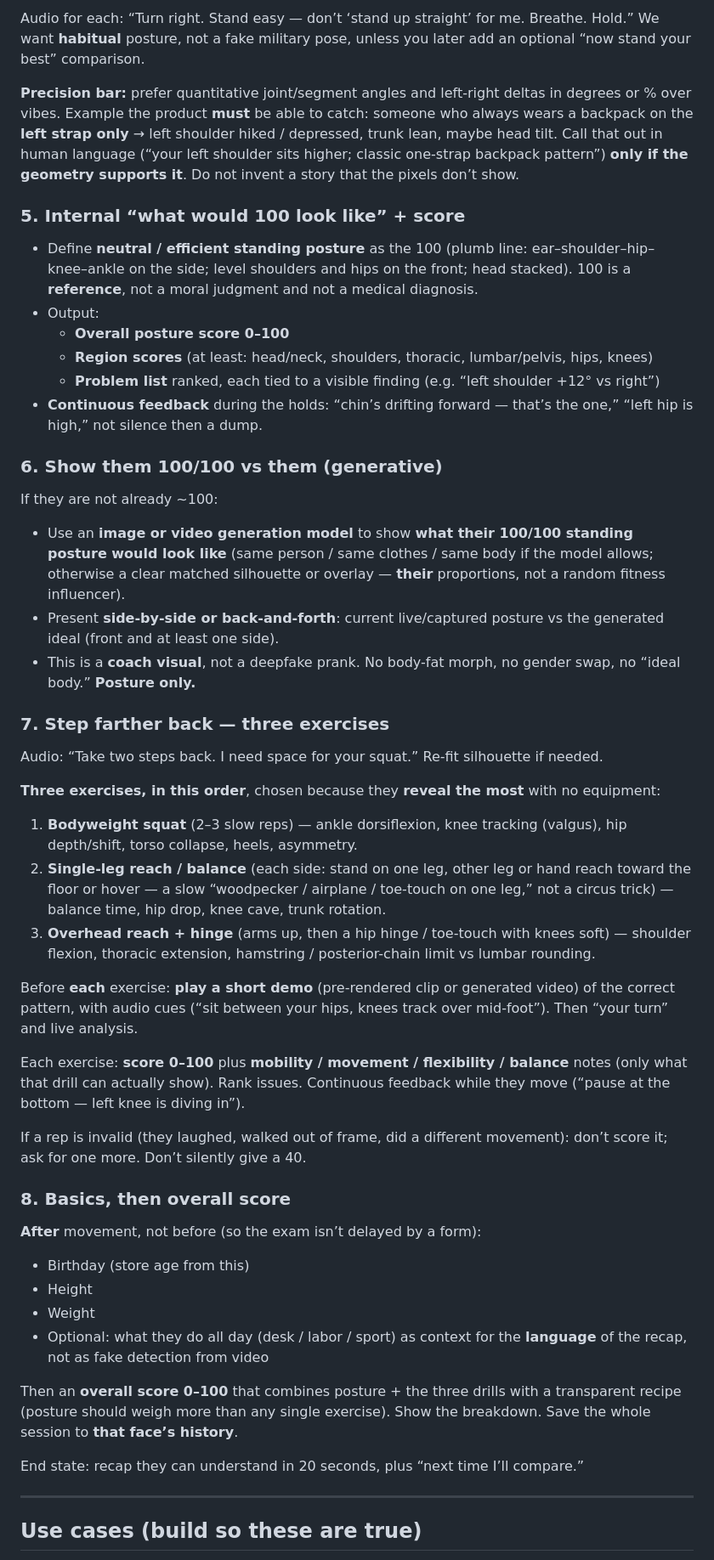
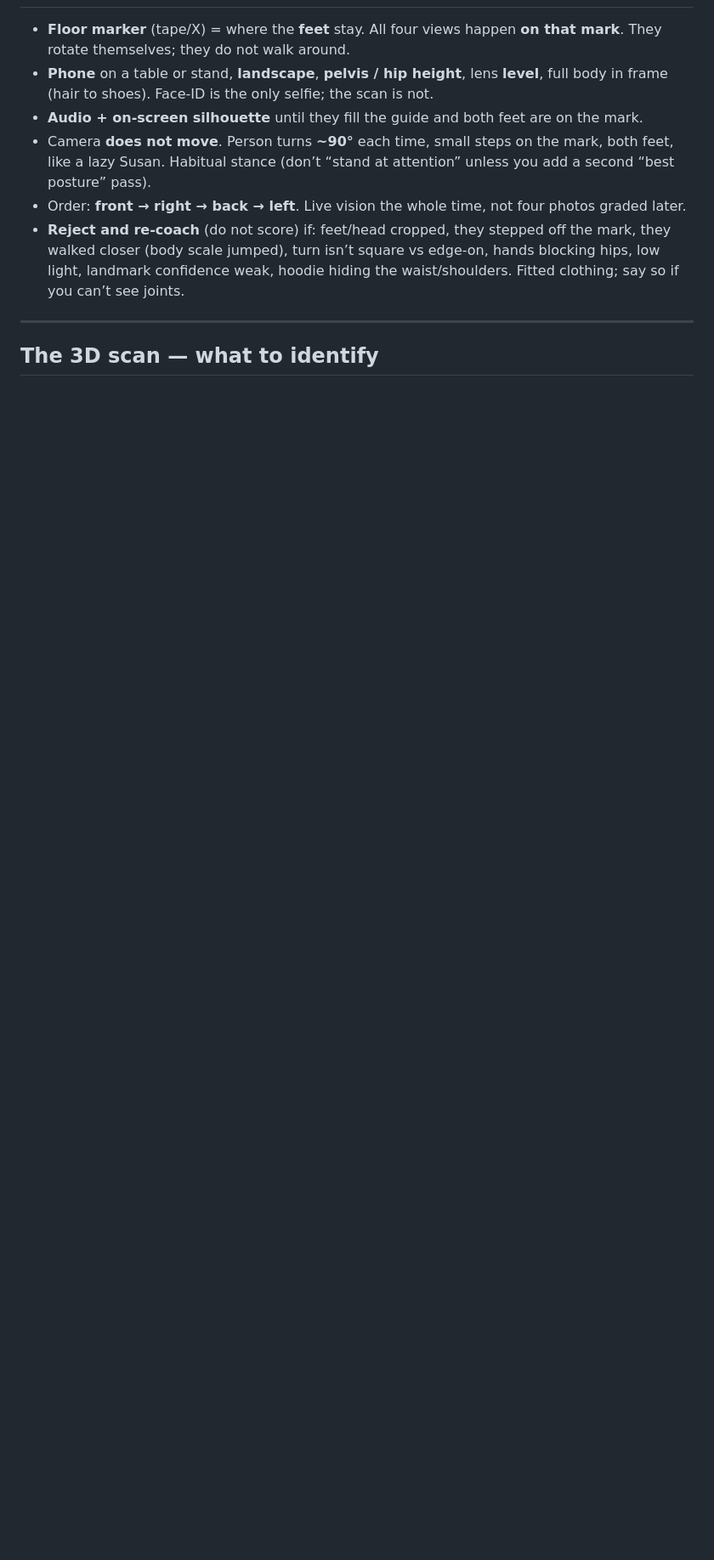
Before and after one commit to jerryzhang04/align, a Markdown page: README.md, the part around one of its changes. Shown at 85% size. GitHub-like rendering; blank space fills up the shorter version.

```diff
--- a/README.md
+++ b/README.md
@@ -51,54 +17,11 @@ Order:
-Audio for each: “Turn right. Stand easy — don’t ‘stand up straight’ for me. Breathe. Hold.” We want **habitual** posture, not a fake military pose, unless you later add an optional “now stand your best” comparison.
-
-**Precision bar:** prefer quantitative joint/segment angles and left-right deltas in degrees or % over vibes. Example the product **must** be able to catch: someone who always wears a backpack on the **left strap only** → left shoulder hiked / depressed, trunk lean, maybe head tilt. Call that out in human language (“your left shoulder sits higher; classic one-strap backpack pattern”) **only if the geometry supports it**. Do not invent a story that the pixels don’t show.
-
-### 5. Internal “what would 100 look like” + score
-
-- Define **neutral / efficient standing posture** as the 100 (plumb line: ear–shoulder–hip–knee–ankle on the side; level shoulders and hips on the front; head stacked). 100 is a **reference**, not a moral judgment and not a medical diagnosis.
-- Output:
-  - **Overall posture score 0–100**
-  - **Region scores** (at least: head/neck, shoulders, thoracic, lumbar/pelvis, hips, knees)
-  - **Problem list** ranked, each tied to a visible finding (e.g. “left shoulder +12° vs right”)
-- **Continuous feedback** during the holds: “chin’s drifting forward — that’s the one,” “left hip is high,” not silence then a dump.
-
-### 6. Show them 100/100 vs them (generative)
-
-If they are not already ~100:
-
-- Use an **image or video generation model** to show **what their 100/100 standing posture would look like** (same person / same clothes / same body if the model allows; otherwise a clear matched silhouette or overlay — **their** proportions, not a random fitness influencer).
-- Present **side-by-side or back-and-forth**: current live/captured posture vs the generated ideal (front and at least one side).
-- This is a **coach visual**, not a deepfake prank. No body-fat morph, no gender swap, no “ideal body.” **Posture only.**
-
-### 7. Step farther back — three exercises
-
-Audio: “Take two steps back. I need space for your squat.” Re-fit silhouette if needed.
-
-**Three exercises, in this order**, chosen because they **reveal the most** with no equipment:
-
-1. **Bodyweight squat** (2–3 slow reps) — ankle dorsiflexion, knee tracking (valgus), hip depth/shift, torso collapse, heels, asymmetry.
-2. **Single-leg reach / balance** (each side: stand on one leg, other leg or hand reach toward the floor or hover — a slow “woodpecker / airplane / toe-touch on one leg,” not a circus trick) — balance time, hip drop, knee cave, trunk rotation.
-3. **Overhead reach + hinge** (arms up, then a hip hinge / toe-touch with knees soft) — shoulder flexion, thoracic extension, hamstring / posterior-chain limit vs lumbar rounding.
-
-Before **each** exercise: **play a short demo** (pre-rendered clip or generated video) of the correct pattern, with audio cues (“sit between your hips, knees track over mid-foot”). Then “your turn” and live analysis.
-
-Each exercise: **score 0–100** plus **mobility / movement / flexibility / balance** notes (only what that drill can actually show). Rank issues. Continuous feedback while they move (“pause at the bottom — left knee is diving in”).
-
-If a rep is invalid (they laughed, walked out of frame, did a different movement): don’t score it; ask for one more. Don’t silently give a 40.
-
-### 8. Basics, then overall score
-
-**After** movement, not before (so the exam isn’t delayed by a form):
-
-- Birthday (store age from this)
-- Height
-- Weight
-- Optional: what they do all day (desk / labor / sport) as context for the **language** of the recap, not as fake detection from video
-
-Then an **overall score 0–100** that combines posture + the three drills with a transparent recipe (posture should weigh more than any single exercise). Show the breakdown. Save the whole session to **that face’s history**.
-
-End state: recap they can understand in 20 seconds, plus “next time I’ll compare.”
+- **Floor marker** (tape/X) = where the **feet** stay. All four views happen **on that mark**. They rotate themselves; they do not walk around.
+- **Phone** on a table or stand, **landscape**, **pelvis / hip height**, lens **level**, full body in frame (hair to shoes). Face-ID is the only selfie; the scan is not.
+- **Audio + on-screen silhouette** until they fill the guide and both feet are on the mark.
+- Camera **does not move**. Person turns **~90°** each time, small steps on the mark, both feet, like a lazy Susan. Habitual stance (don’t “stand at attention” unless you add a second “best posture” pass).
+- Order: **front → right → back → left**. Live vision the whole time, not four photos graded later.
+- **Reject and re-coach** (do not score) if: feet/head cropped, they stepped off the mark, they walked closer (body scale jumped), turn isn’t square vs edge-on, hands blocking hips, low light, landmark confidence weak, hoodie hiding the waist/shoulders. Fitted clothing; say so if you can’t see joints.
 
 ---
 
-## Use cases (build so these are true)
+## The 3D scan — what to identify
 
```
Also changed, not shown: other parts of README.md (+88 -62 lines).
